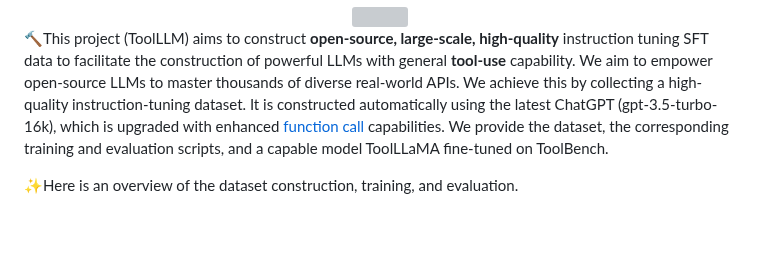
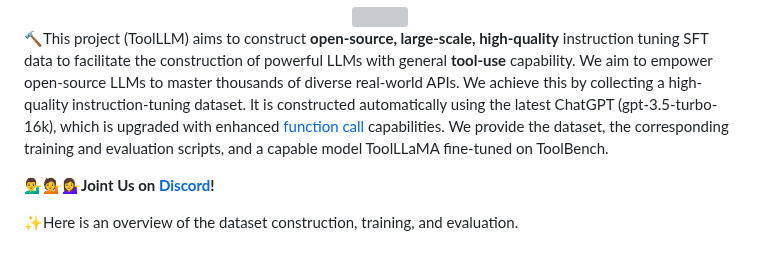
Before and after one commit to OpenBMB/ToolBench, a Markdown page: README.md, the part around the change. Rendered like a GitHub page; blank space fills up the shorter version; grey boxes are pictures that could not be loaded.

```diff
--- a/README.md
+++ b/README.md
@@ -30,6 +30,8 @@
 </div>
 
 🔨This project (ToolLLM) aims to construct **open-source, large-scale, high-quality** instruction tuning SFT data to facilitate the construction of powerful LLMs with general **tool-use** capability. We aim to empower open-source LLMs to master thousands of diverse real-world APIs. We achieve this by collecting a high-quality instruction-tuning dataset. It is constructed automatically using the latest ChatGPT (gpt-3.5-turbo-16k), which is upgraded with enhanced [function call](https://openai.com/blog/function-calling-and-other-api-updates) capabilities. We provide the dataset, the corresponding training and evaluation scripts, and a capable model ToolLLaMA fine-tuned on ToolBench.
+
+**💁‍♂️💁💁‍♀️Joint Us on [Discord](https://discord.gg/QSC6yTtu)!**
 
 ✨Here is an overview of the dataset construction, training, and evaluation.
 
```
Also changed, not shown: README_ZH.md (+2 -0 lines).
